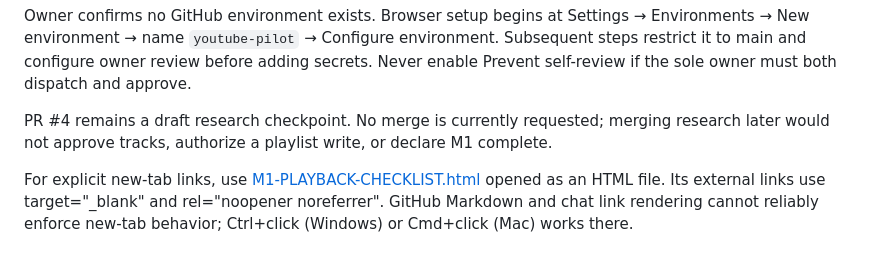
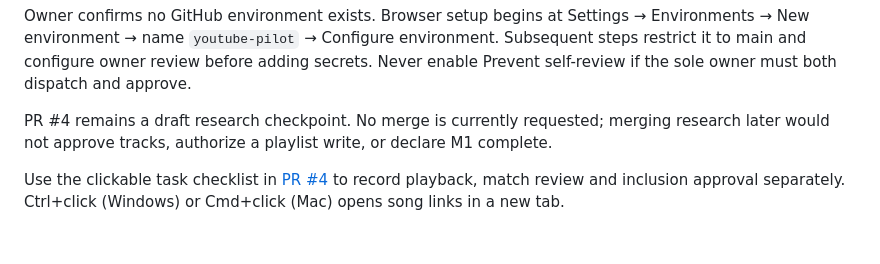
Before and after one commit to johnapaz/edc-listening-room, a Markdown page: docs/M1-PLAYBACK-REVIEW.md, the part around the change. Drawn GitHub-style.

Commit message:
Use native GitHub PR task list for owner playback checks

```diff
--- a/docs/M1-PLAYBACK-REVIEW.md
+++ b/docs/M1-PLAYBACK-REVIEW.md
@@ -82,4 +82,4 @@ Owner confirms no GitHub environment exists. Browser setup begins at Settings
 
 PR #4 remains a draft research checkpoint. No merge is currently requested; merging research later would not approve tracks, authorize a playlist write, or declare M1 complete.
 
-For explicit new-tab links, use [M1-PLAYBACK-CHECKLIST.html](M1-PLAYBACK-CHECKLIST.html) opened as an HTML file. Its external links use target="_blank" and rel="noopener noreferrer". GitHub Markdown and chat link rendering cannot reliably enforce new-tab behavior; Ctrl+click (Windows) or Cmd+click (Mac) works there.
+Use the clickable task checklist in [PR #4](https://github.com/johnapaz/edc-listening-room/pull/4) to record playback, match review and inclusion approval separately. Ctrl+click (Windows) or Cmd+click (Mac) opens song links in a new tab.
```
